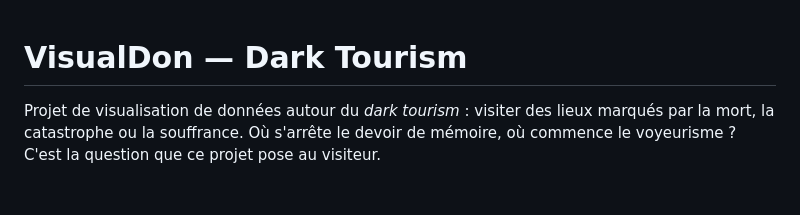
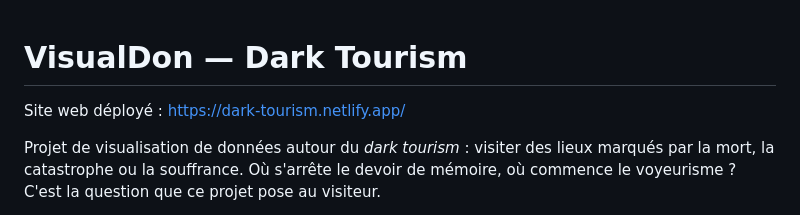
Before and after one commit to kisyaaaa/VisualDon-DarkTourism, a Markdown page: README.md, the part around the change. Drawn GitHub-style; blank space fills up the shorter version.

Commit message:
Add deployment link for the VisualDon project
Added deployment link to the README.

```diff
--- a/README.md
+++ b/README.md
@@ -1,4 +1,6 @@
   # VisualDon — Dark Tourism
+
+  Site web déployé : https://dark-tourism.netlify.app/
 
   Projet de visualisation de données autour du *dark tourism* : visiter des lieux marqués
   par la mort, la catastrophe ou la souffrance. Où s'arrête le devoir de mémoire,
```
